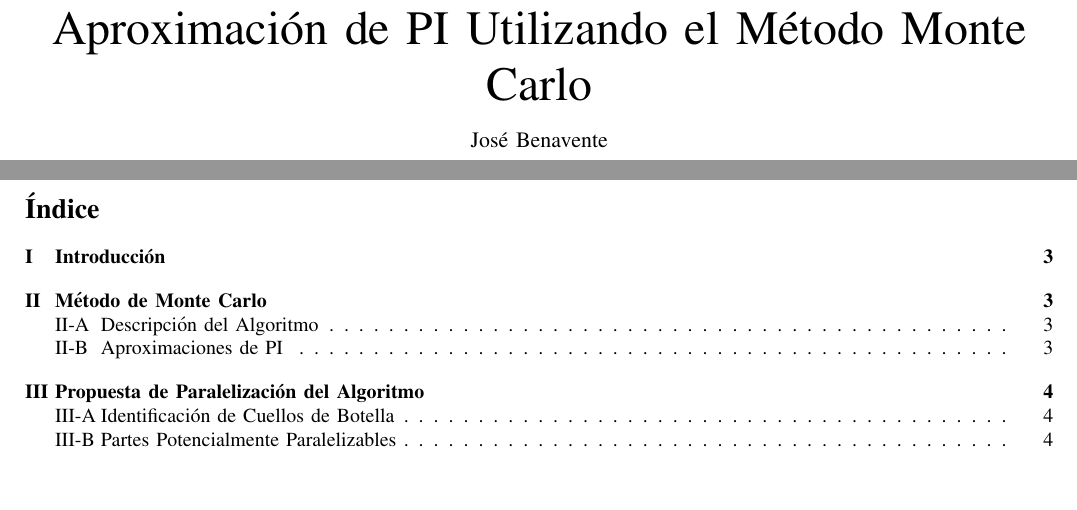
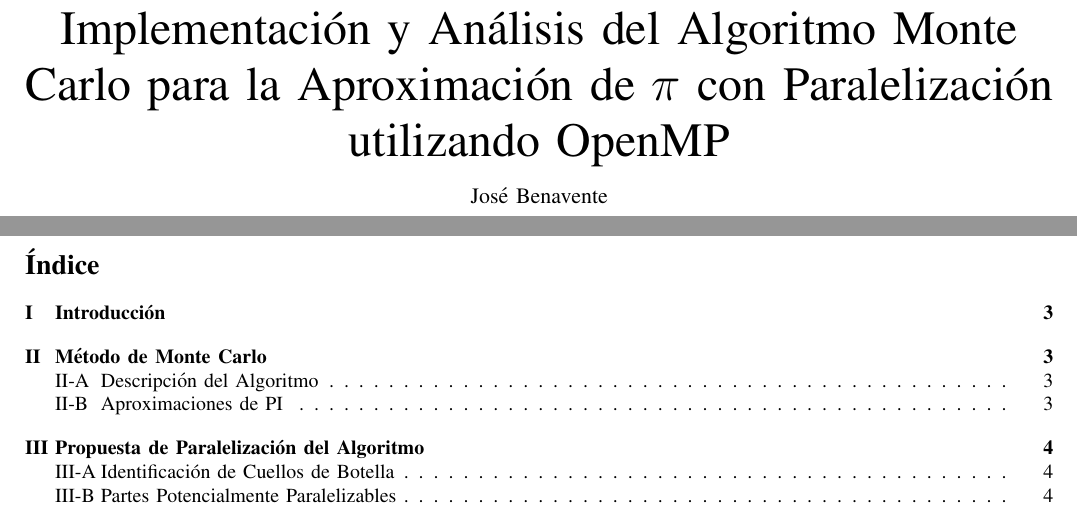
Before and after one commit to BGMP/MonteCarlo, a LaTeX paper (main.tex): two parts of pages 1 and 2 of 11, joined at a grey line, cut at the place of the change, the shorter picture padded with empty space. Compiled offline with pdfLaTeX.

Commit message:
report: update title

```diff
--- a/main.tex
+++ b/main.tex
@@ -52,7 +52,7 @@
 
 \begin{document}
 
-  \title{Aproximación de PI Utilizando el Método Monte Carlo}
+  \title{Implementación y Análisis del Algoritmo Monte Carlo para la Aproximación de $\pi$ con Paralelización utilizando OpenMP}
   \author{José Benavente}
   \markboth{Computación Paralela - Facultad de Ciencias Empresariales - Universidad del Bío-Bío}{}
   \maketitle
```
Also changed, not shown: main.pdf.
